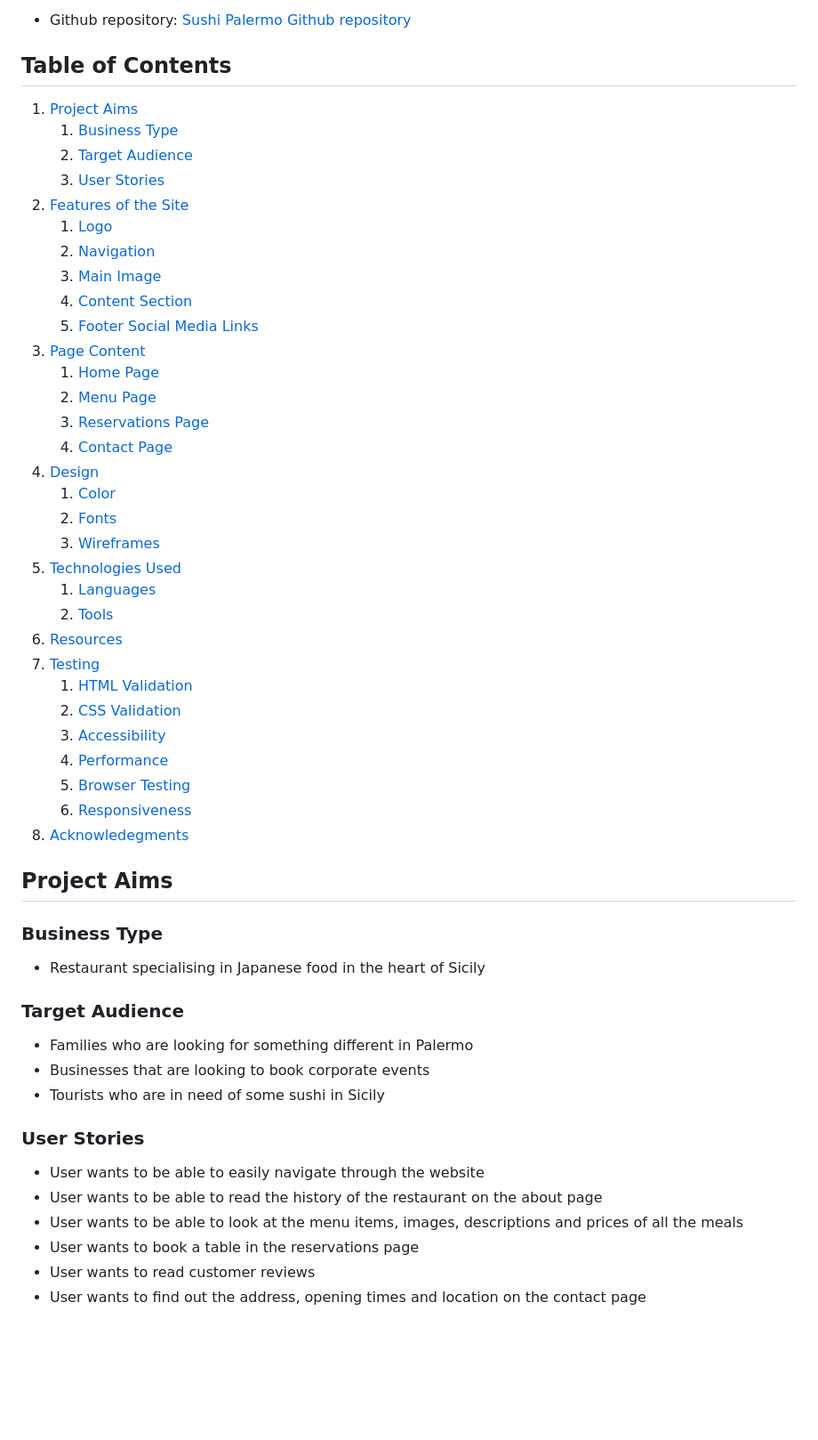
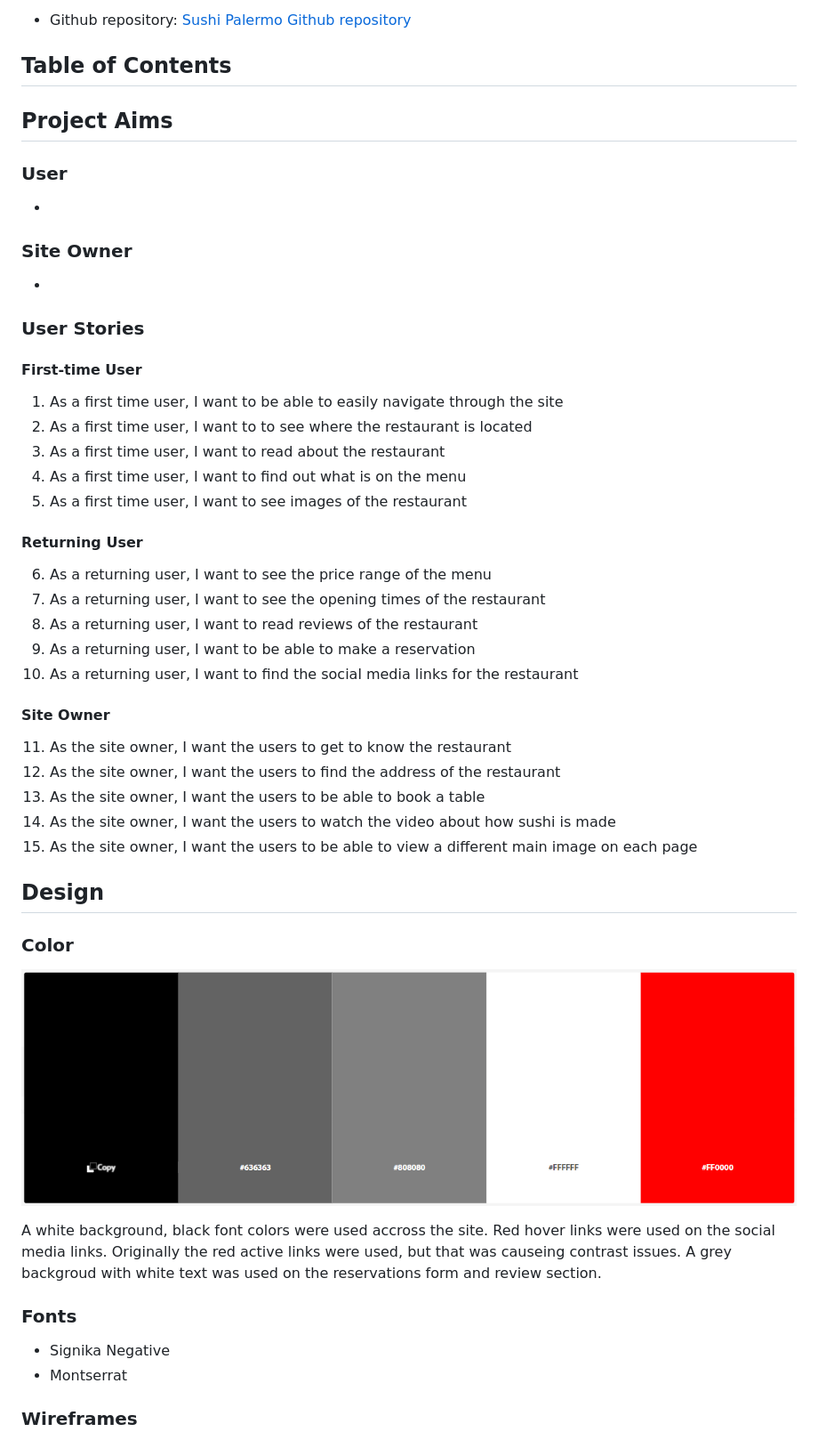
Before and after one commit to AlHogarty/CI_PP1_SP, a Markdown page: README.md, the part around the change printed below. Shown: that part at 89% size. GitHub-like rendering; blank space fills up the shorter version.

```diff
--- a/README.md
+++ b/README.md
@@ -9,53 +9,49 @@
 
 ## Table of Contents
 
-1. [Project Aims](#project-aims)
-    1. [Business Type](#business-type)
-    2. [Target Audience](#target-audience)
-    3. [User Stories](#user-stories)
-2. [Features of the Site](#features-of-the-site)
-    1. [Logo](#logo)
-    2. [Navigation](#navigation)
-    3. [Main Image](#main-image)
-    4. [Content Section](#content-section)
-    5. [Footer Social Media Links](#footer-social-media-links)
-3. [Page Content](#page-content)
-    1. [Home Page](#home-page)
-    2. [Menu Page](#menu-page)
-    3. [Reservations Page](#reservations-page)
-    4. [Contact Page](#contact-page)
-4. [Design](#design)
-    1. [Color](#color)
-    2. [Fonts](#fonts)
-    3. [Wireframes](#wireframes)
-5. [Technologies Used](#technologies-used)
-    1. [Languages](#Languages)
-    2. [Tools](#tools)
-6. [Resources](#resources)
-6. [Testing](#testing)
-    1. [HTML Validation](#html-validation)
-    2. [CSS Validation](#css-validation)
-    3. [Accessibility](#accessibility)
-    4. [Performance](#performance)
-    5. [Browser Testing](#browser-testing)
-    6. [Responsiveness](#responsiveness)
-7. [Acknowledegments](#acknowledegments)
+
 
 
 
 ## Project Aims
-### Business Type
-* Restaurant specialising in Japanese food in the heart of Sicily
-### Target Audience
-* Families who are looking for something different in Palermo
-* Businesses that are looking to book corporate events
-* Tourists who are in need of some sushi in Sicily
+### User
+*
+### Site Owner
+*
 ### User Stories
-* User wants to be able to easily navigate through the website
-* User wants to be able to read the history of the restaurant on the about page
-* User wants to be able to look at the menu items, images, descriptions and prices of all the meals
-* User wants to book a table in the reservations page
-* User wants to read customer reviews
-* User wants to find out the address, opening times and location on the contact page
 
+#### First-time User
+1. As a first time user, I want to be able to easily navigate through the site
+2. As a first time user, I want to to see where the restaurant is located
+3. As a first time user, I want to read about the restaurant
+4. As a first time user, I want to find out what is on the menu
+5. As a first time user, I want to see images of the restaurant
 
+#### Returning User
+6. As a returning user, I want to see the price range of the menu
+7. As a returning user, I want to see the opening times of the restaurant
+8. As a returning user, I want to read reviews of the restaurant
+9. As a returning user, I want to be able to make a reservation
+10. As a returning user, I want to find the social media links for the restaurant
+
+#### Site Owner
+11. As the site owner, I want the users to get to know the restaurant
+12. As the site owner, I want the users to find the address of the restaurant
+13. As the site owner, I want the users to be able to book a table
+14. As the site owner, I want the users to watch the video about how sushi is made
+15. As the site owner, I want the users to be able to view a different main image on each page
+
+## Design
+
+### Color
+![Color](/docs/color.png)
+
+A white background, black font colors were used accross the site. Red hover links were used on the social media links. Originally the red active links were used, but that was causeing contrast issues. A grey backgroud with white text was used on the reservations form and review section.
+
+### Fonts
+
+* Signika Negative
+* Montserrat
+
+### Wireframes
+
```
Also changed, not shown: other parts of README.md (+12 -30 lines), docs/wireframes/home-wire.png, docs/wireframes/reservations-wire.png.
